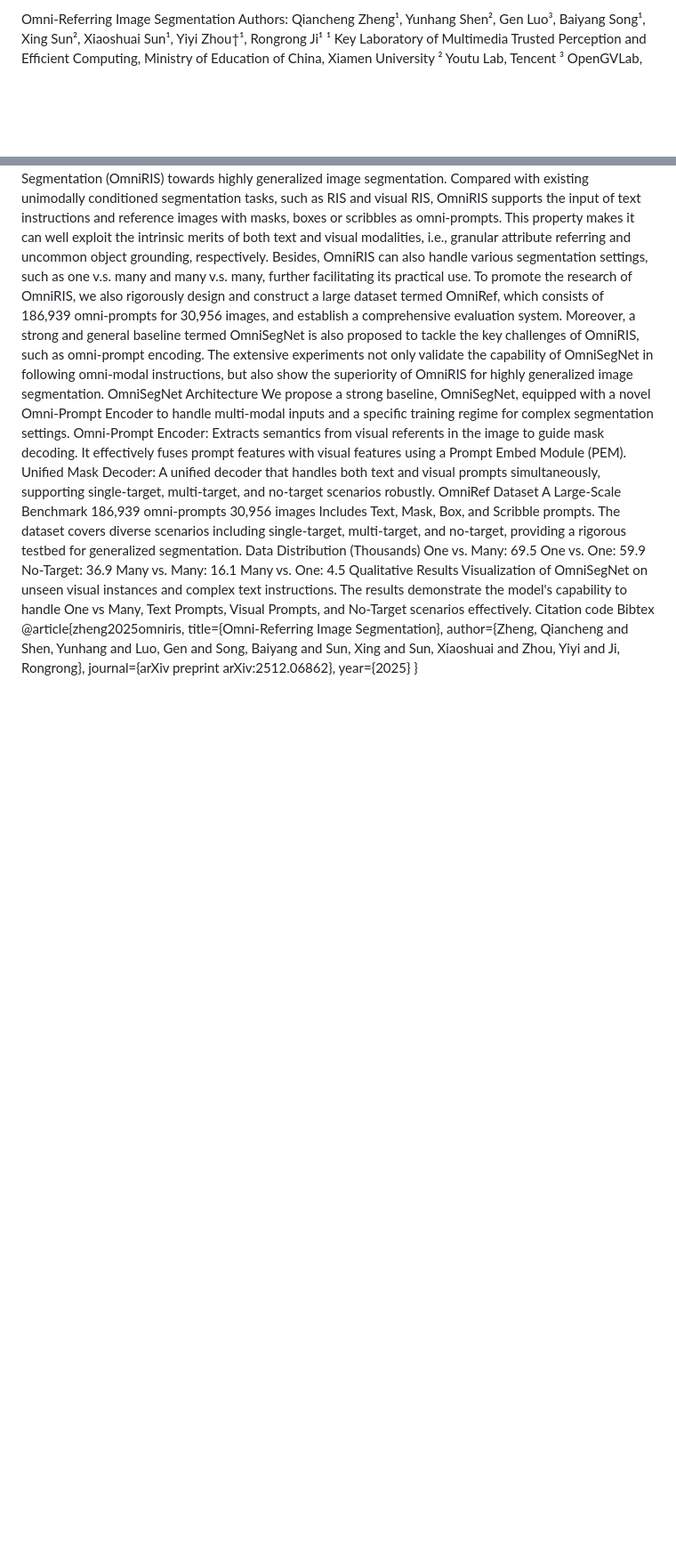
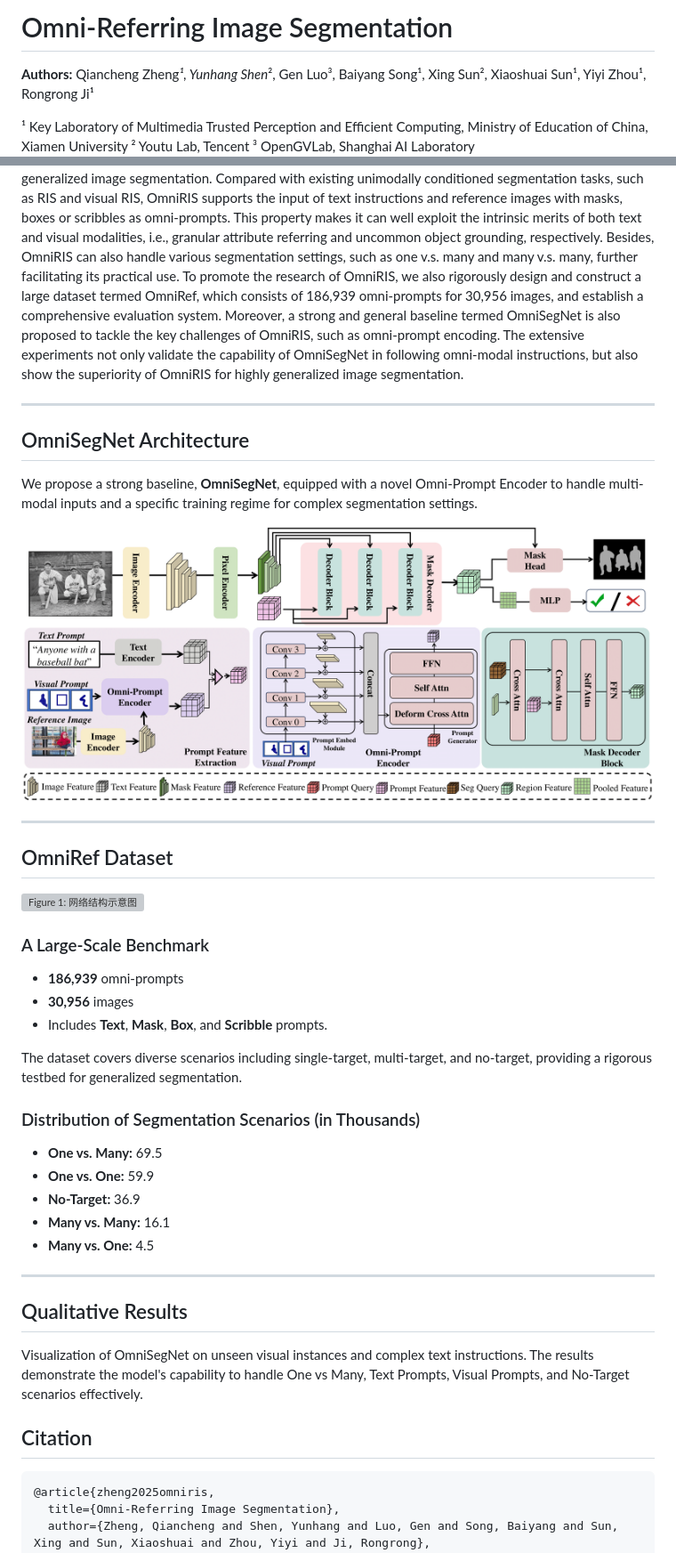
Before and after one commit to As-Time-Goes-By/OmniRIS.github.io, a Markdown page: README.md, 2 parts joined by grey strips. Shown at 89% size. Drawn GitHub-style; blank space fills up the shorter version; grey boxes are pictures that could not be loaded.

````diff
--- a/README.md
+++ b/README.md
@@ -1,6 +1,8 @@
-Omni-Referring Image Segmentation
-Authors:
-Qiancheng Zheng¹, Yunhang Shen², Gen Luo³, Baiyang Song¹, Xing Sun², Xiaoshuai Sun¹, Yiyi Zhou†¹, Rongrong Ji¹
+# Omni-Referring Image Segmentation
+
+**Authors:**
+Qiancheng Zheng*¹, Yunhang Shen*², Gen Luo³, Baiyang Song¹, Xing Sun², Xiaoshuai Sun¹, Yiyi Zhou¹, Rongrong Ji¹
+
 ¹ Key Laboratory of Multimedia Trusted Perception and Efficient Computing, Ministry of Education of China, Xiamen University
 ² Youtu Lab, Tencent
 ³ OpenGVLab, Shanghai AI Laboratory
@@ -10,25 +16,43 @@ Abstract
 In this paper, we propose a novel task termed Omni-Referring Image Segmentation (OmniRIS) towards highly generalized image segmentation. Compared with existing unimodally conditioned segmentation tasks, such as RIS and visual RIS, OmniRIS supports the input of text instructions and reference images with masks, boxes or scribbles as omni-prompts. This property makes it can well exploit the intrinsic merits of both text and visual modalities, i.e., granular attribute referring and uncommon object grounding, respectively. Besides, OmniRIS can also handle various segmentation settings, such as one v.s. many and many v.s. many, further facilitating its practical use. To promote the research of OmniRIS, we also rigorously design and construct a large dataset termed OmniRef, which consists of 186,939 omni-prompts for 30,956 images, and establish a comprehensive evaluation system. Moreover, a strong and general baseline termed OmniSegNet is also proposed to tackle the key challenges of OmniRIS, such as omni-prompt encoding. The extensive experiments not only validate the capability of OmniSegNet in following omni-modal instructions, but also show the superiority of OmniRIS for highly generalized image segmentation.
-OmniSegNet Architecture
-We propose a strong baseline, OmniSegNet, equipped with a novel Omni-Prompt Encoder to handle multi-modal inputs and a specific training regime for complex segmentation settings.
-Omni-Prompt Encoder: Extracts semantics from visual referents in the image to guide mask decoding. It effectively fuses prompt features with visual features using a Prompt Embed Module (PEM).
-Unified Mask Decoder: A unified decoder that handles both text and visual prompts simultaneously, supporting single-target, multi-target, and no-target scenarios robustly.
-OmniRef Dataset
-A Large-Scale Benchmark
-186,939 omni-prompts
-30,956 images
-Includes Text, Mask, Box, and Scribble prompts.
+
+---
+
+## OmniSegNet Architecture
+
+We propose a strong baseline, **OmniSegNet**, equipped with a novel Omni-Prompt Encoder to handle multi-modal inputs and a specific training regime for complex segmentation settings.
+
+![Figure 1: 网络结构示意图](method.png)
+
+
+---
+
+## OmniRef Dataset
+![Figure 1: 网络结构示意图](dataset_pip.png)
+### A Large-Scale Benchmark
+*   **186,939** omni-prompts
+*   **30,956** images
+*   Includes **Text**, **Mask**, **Box**, and **Scribble** prompts.
+
 The dataset covers diverse scenarios including single-target, multi-target, and no-target, providing a rigorous testbed for generalized segmentation.
-Data Distribution (Thousands)
-One vs. Many: 69.5
-One vs. One: 59.9
-No-Target: 36.9
-Many vs. Many: 16.1
-Many vs. One: 4.5
-Qualitative Results
+
+### Distribution of Segmentation Scenarios (in Thousands)
+*   **One vs. Many:** 69.5
+*   **One vs. One:** 59.9
+*   **No-Target:** 36.9
+*   **Many vs. Many:** 16.1
+*   **Many vs. One:** 4.5
+
+---
+
+## Qualitative Results
+
 Visualization of OmniSegNet on unseen visual instances and complex text instructions. The results demonstrate the model's capability to handle One vs Many, Text Prompts, Visual Prompts, and No-Target scenarios effectively.
-Citation
-code
-Bibtex
+
+
+
+## Citation
+
+```bibtex
 @article{zheng2025omniris,
   title={Omni-Referring Image Segmentation},
   author={Zheng, Qiancheng and Shen, Yunhang and Luo, Gen and Song, Baiyang and Sun, Xing and Sun, Xiaoshuai and Zhou, Yiyi and Ji, Rongrong},
````
Also changed, not shown: other parts of README.md (+7 -3 lines).
